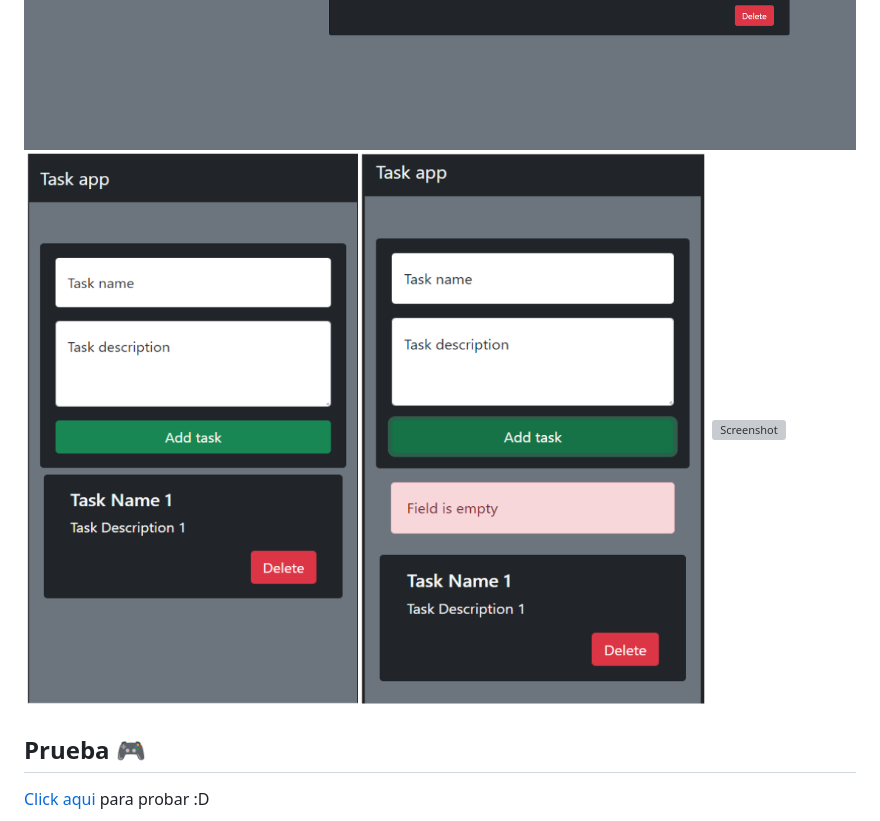
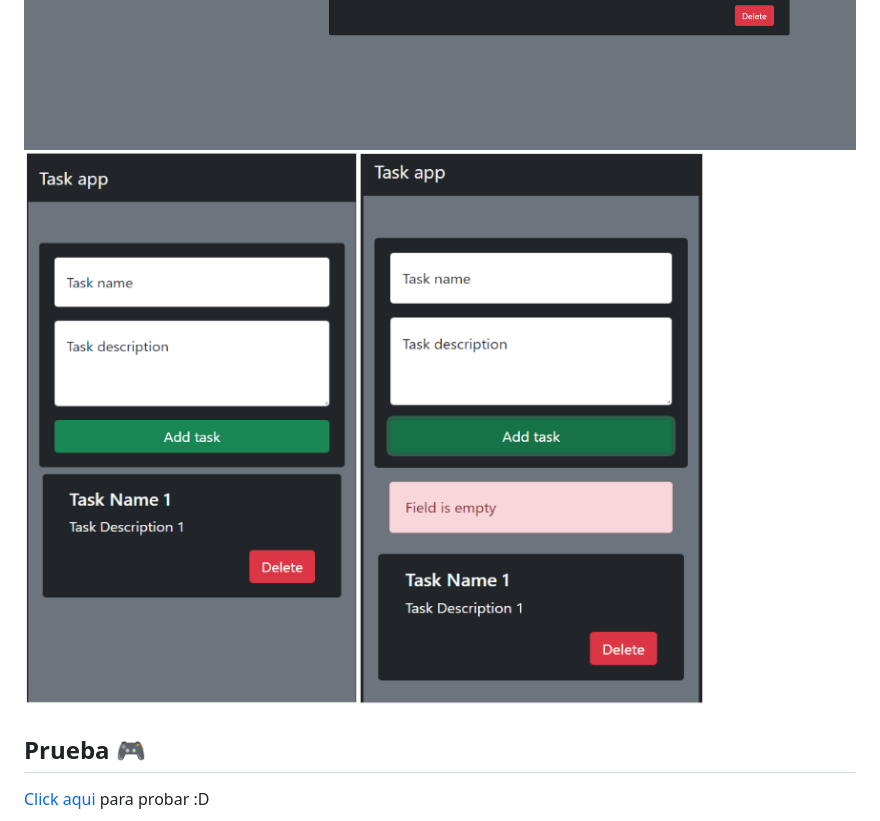
Before and after one commit to juan-chapur/Tasks-List, a Markdown page: README.md, the part around the change. GitHub-like rendering; pictures changed too: Screenshot-Task-List-Mobile.png; grey boxes are pictures that could not be loaded.

Commit message:
img README updated

```diff
--- a/README.md
+++ b/README.md
@@ -17,7 +17,7 @@
 
 ![Screenshot](Screenshot-Task-List.png)
 ![Screenshot](Screenshot-Task-List-1.png)
-![Screenshot](Screenshot-Task-List-Mobile.png) ![Screenshot](Screenshot-Task-List-Mobile-1.png)
+![Screenshot](Screenshot-Task-List-Mobile.png)
 
 
 ## Prueba 🎮
```
